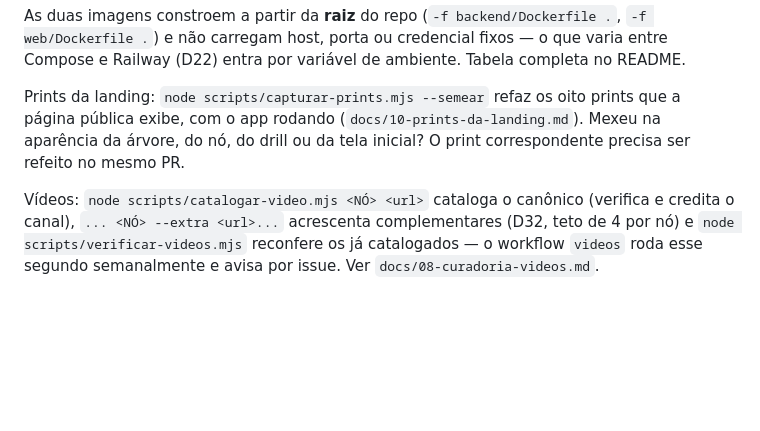
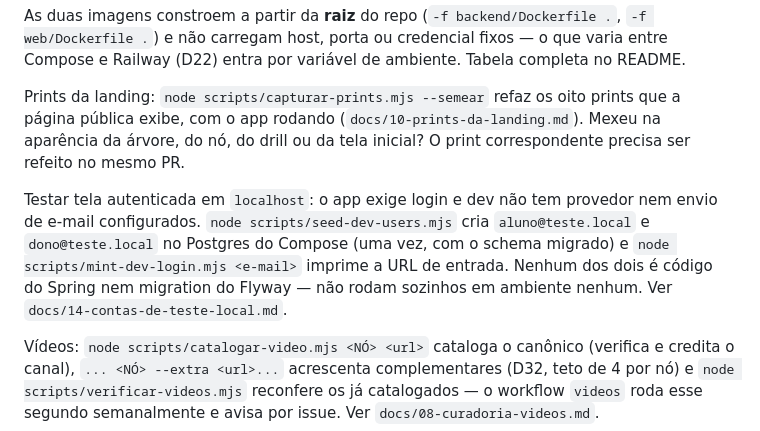
Before and after one commit to FabioCarlesso/FightOssStreak, a Markdown page: CLAUDE.md, the part around the change. Rendered like a GitHub page; blank space fills up the shorter version.

```diff
--- a/CLAUDE.md
+++ b/CLAUDE.md
@@ -49,6 +49,12 @@ Prints da landing: `node scripts/capturar-prints.mjs --semear` refaz os oito pri
 pública exibe, com o app rodando (`docs/10-prints-da-landing.md`). Mexeu na aparência da árvore, do
 nó, do drill ou da tela inicial? O print correspondente precisa ser refeito no mesmo PR.
 
+Testar tela autenticada em `localhost`: o app exige login e dev não tem provedor nem envio de
+e-mail configurados. `node scripts/seed-dev-users.mjs` cria `aluno@teste.local` e `dono@teste.local`
+no Postgres do Compose (uma vez, com o schema migrado) e `node scripts/mint-dev-login.mjs <e-mail>`
+imprime a URL de entrada. Nenhum dos dois é código do Spring nem migration do Flyway — não rodam
+sozinhos em ambiente nenhum. Ver `docs/14-contas-de-teste-local.md`.
+
 Vídeos: `node scripts/catalogar-video.mjs <NÓ> <url>` cataloga o canônico (verifica e credita o
 canal), `... <NÓ> --extra <url>...` acrescenta complementares (D32, teto de 4 por nó) e
 `node scripts/verificar-videos.mjs` reconfere os já catalogados — o workflow `videos` roda esse
```
Also changed, not shown: README.md (+14 -0 lines), docs/14-contas-de-teste-local.md (added, +101 -0 lines).
